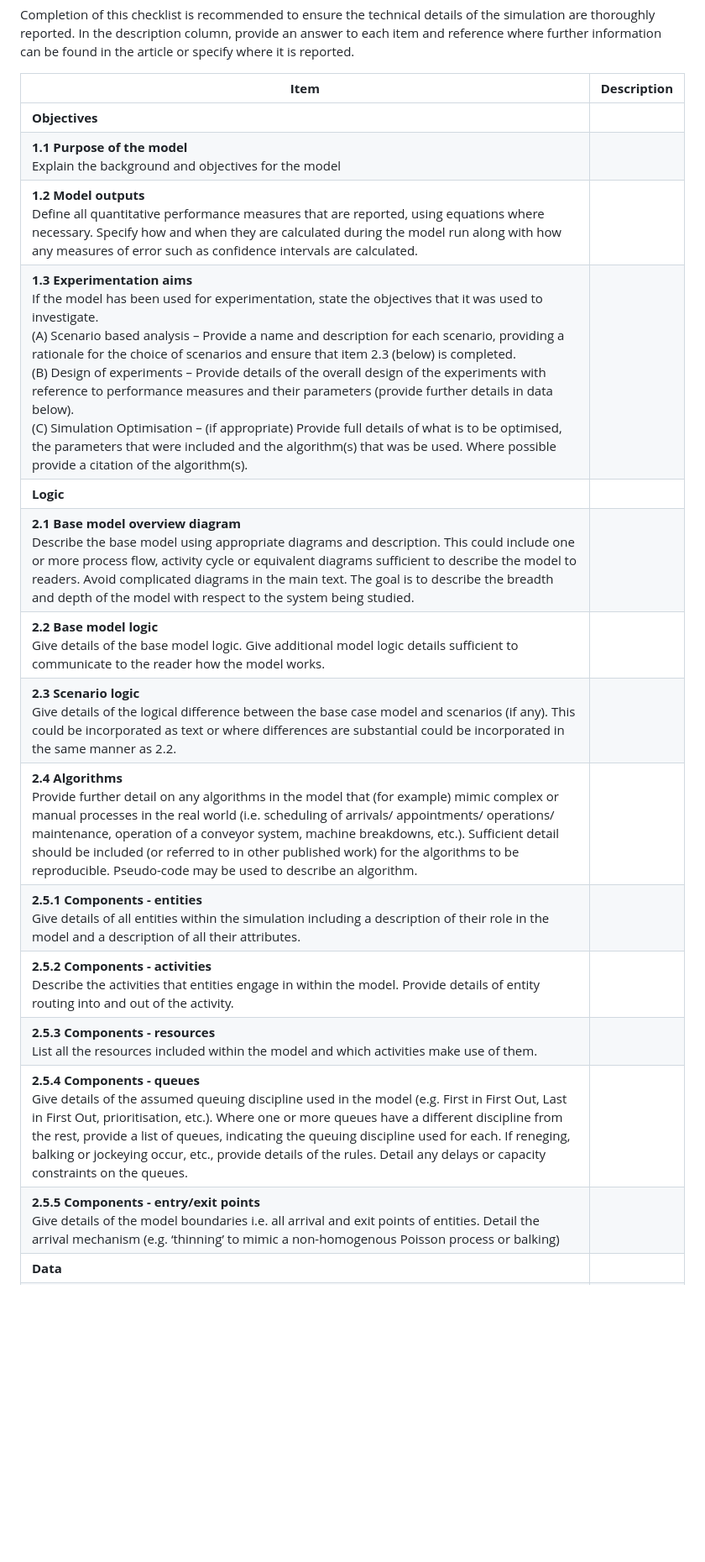
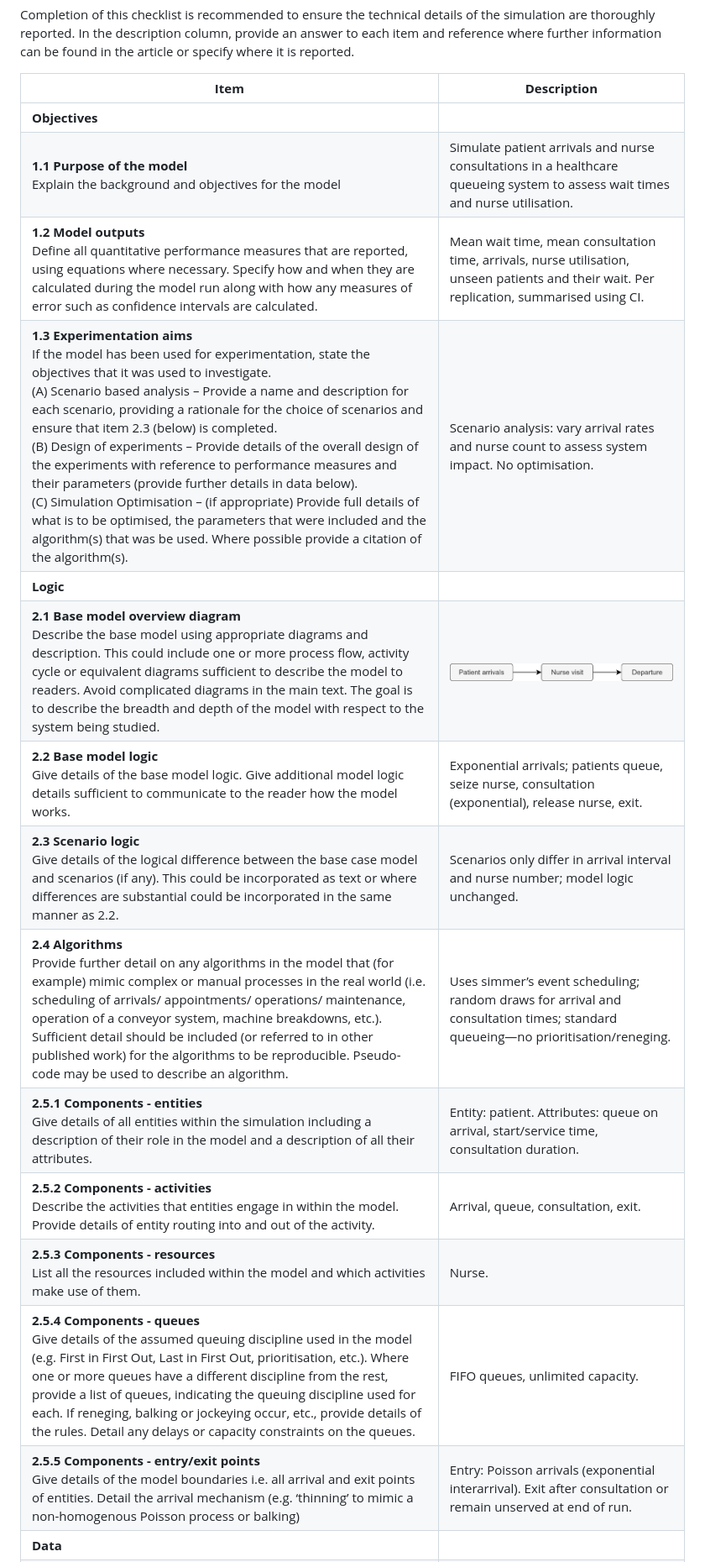
Before and after one commit to pythonhealthdatascience/rdesrap_mms, a Markdown page: docs/stress_des.md, the part around the change printed below. Shown: that part at 84% size. GitHub-like rendering; pictures changed too: images/nurse_des.drawio.png (added); blank space fills up the shorter version.

Commit message:
docs(stress): complete stress-des

```diff
--- a/docs/stress_des.md
+++ b/docs/stress_des.md
@@ -7,17 +7,17 @@ Completion of this checklist is recommended to ensure the technical details of t
 | **Item** | **Description** |
 | - | - |
 | **Objectives** |
-| **1.1 Purpose of the model**<br>Explain the background and objectives for the model | |
-| **1.2 Model outputs**<br>Define all quantitative performance measures that are reported, using equations where necessary.  Specify how and when they are calculated during the model run along with how any measures of error such as confidence intervals are calculated. | |
-| **1.3 Experimentation aims**<br>If the model has been used for experimentation, state the objectives that it was used to investigate.<br>(A) Scenario based analysis – Provide a name and description for each scenario, providing a rationale for the choice of scenarios and ensure that item 2.3 (below) is completed.<br>(B) Design of experiments – Provide details of the overall design of the experiments with reference to performance measures and their parameters (provide further details in data below).<br>(C) Simulation Optimisation – (if appropriate) Provide full details of what is to be optimised, the parameters that were included and the algorithm(s) that was be used.  Where possible provide a citation of the algorithm(s). | |
+| **1.1 Purpose of the model**<br>Explain the background and objectives for the model | Simulate patient arrivals and nurse consultations in a healthcare queueing system to assess wait times and nurse utilisation. |
+| **1.2 Model outputs**<br>Define all quantitative performance measures that are reported, using equations where necessary.  Specify how and when they are calculated during the model run along with how any measures of error such as confidence intervals are calculated. | Mean wait time, mean consultation time, arrivals, nurse utilisation, unseen patients and their wait. Per replication, summarised using CI. |
+| **1.3 Experimentation aims**<br>If the model has been used for experimentation, state the objectives that it was used to investigate.<br>(A) Scenario based analysis – Provide a name and description for each scenario, providing a rationale for the choice of scenarios and ensure that item 2.3 (below) is completed.<br>(B) Design of experiments – Provide details of the overall design of the experiments with reference to performance measures and their parameters (provide further details in data below).<br>(C) Simulation Optimisation – (if appropriate) Provide full details of what is to be optimised, the parameters that were included and the algorithm(s) that was be used.  Where possible provide a citation of the algorithm(s). | Scenario analysis: vary arrival rates and nurse count to assess system impact. No optimisation. |
 | **Logic** |
-| **2.1 Base model overview diagram**<br>Describe the base model using appropriate diagrams and description.  This could include one or more process flow, activity cycle or equivalent diagrams sufficient to describe the model to readers.  Avoid complicated diagrams in the main text.  The goal is to describe the breadth and depth of the model with respect to the system being studied. | |
-| **2.2 Base model logic**<br>Give details of the base model logic. Give additional model logic details sufficient to communicate to the reader how the model works. | |
-| **2.3 Scenario logic**<br>Give details of the logical difference between the base case model and scenarios (if any).  This could be incorporated as text or where differences are substantial could be incorporated in the same manner as 2.2. | |
-| **2.4 Algorithms**<br>Provide further detail on any algorithms in the model that (for example) mimic complex or manual processes in the real world (i.e.  scheduling of arrivals/ appointments/ operations/ maintenance, operation of a conveyor system, machine breakdowns, etc.). Sufficient detail should be included (or referred to in other published work) for the algorithms to be reproducible.  Pseudo-code may be used to describe an algorithm. | |
-| **2.5.1 Components - entities**<br>Give details of all entities within the simulation including a description of their role in the model and a description of all their attributes. | |
-| **2.5.2 Components - activities**<br>Describe the activities that entities engage in within the model. Provide details of entity routing into and out of the activity. | |
-| **2.5.3 Components - resources**<br>List all the resources included within the model and which activities make use of them. | |
-| **2.5.4 Components - queues**<br>Give details of the assumed queuing discipline used in the model (e.g. First in First Out, Last in First Out, prioritisation, etc.). Where one or more queues have a different discipline from the rest, provide a list of queues, indicating the queuing discipline used for each.  If reneging, balking or jockeying occur, etc., provide details of the rules. Detail any delays or capacity constraints on the queues. | |
-| **2.5.5 Components - entry/exit points**<br>Give details of the model boundaries i.e. all arrival and exit points of entities.  Detail the arrival mechanism (e.g. ‘thinning’ to mimic a non-homogenous Poisson process or balking) | |
+| **2.1 Base model overview diagram**<br>Describe the base model using appropriate diagrams and description.  This could include one or more process flow, activity cycle or equivalent diagrams sufficient to describe the model to readers.  Avoid complicated diagrams in the main text.  The goal is to describe the breadth and depth of the model with respect to the system being studied. | ![Patient arrivals -> Nurse visit -> Departure](../images/nurse_des.drawio.png) |
+| **2.2 Base model logic**<br>Give details of the base model logic. Give additional model logic details sufficient to communicate to the reader how the model works. | Exponential arrivals; patients queue, seize nurse, consultation (exponential), release nurse, exit. |
+| **2.3 Scenario logic**<br>Give details of the logical difference between the base case model and scenarios (if any).  This could be incorporated as text or where differences are substantial could be incorporated in the same manner as 2.2. | Scenarios only differ in arrival interval and nurse number; model logic unchanged. |
+| **2.4 Algorithms**<br>Provide further detail on any algorithms in the model that (for example) mimic complex or manual processes in the real world (i.e.  scheduling of arrivals/ appointments/ operations/ maintenance, operation of a conveyor system, machine breakdowns, etc.). Sufficient detail should be included (or referred to in other published work) for the algorithms to be reproducible.  Pseudo-code may be used to describe an algorithm. | Uses simmer’s event scheduling; random draws for arrival and consultation times; standard queueing—no prioritisation/reneging. |
+| **2.5.1 Components - entities**<br>Give details of all entities within the simulation including a description of their role in the model and a description of all their attributes. | Entity: patient. Attributes: queue on arrival, start/service time, consultation duration. |
+| **2.5.2 Components - activities**<br>Describe the activities that entities engage in within the model. Provide details of entity routing into and out of the activity. | Arrival, queue, consultation, exit. |
+| **2.5.3 Components - resources**<br>List all the resources included within the model and which activities make use of them. | Nurse. |
+| **2.5.4 Components - queues**<br>Give details of the assumed queuing discipline used in the model (e.g. First in First Out, Last in First Out, prioritisation, etc.). Where one or more queues have a different discipline from the rest, provide a list of queues, indicating the queuing discipline used for each.  If reneging, balking or jockeying occur, etc., provide details of the rules. Detail any delays or capacity constraints on the queues. | FIFO queues, unlimited capacity. |
+| **2.5.5 Components - entry/exit points**<br>Give details of the model boundaries i.e. all arrival and exit points of entities.  Detail the arrival mechanism (e.g. ‘thinning’ to mimic a non-homogenous Poisson process or balking) | Entry: Poisson arrivals (exponential interarrival). Exit after consultation or remain unserved at end of run. |
 | **Data** |
```
Also changed, not shown: other parts of docs/stress_des.md (+12 -12 lines), 1 other file.
